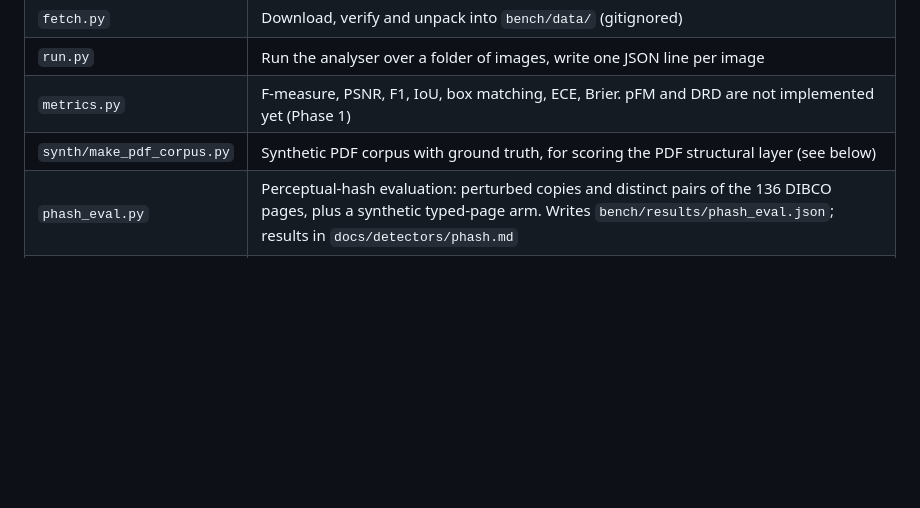
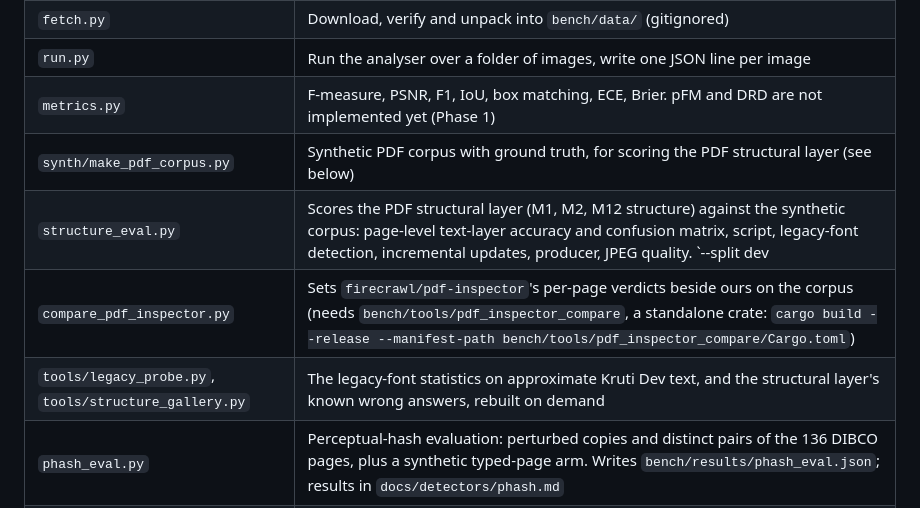
Before and after one commit to jtushar53/pagetriage, a Markdown page: bench/README.md, the part around the change. Rendered like a GitHub page; blank space fills up the shorter version.

Commit message:
bench: README rows for the structure scripts

```diff
--- a/bench/README.md
+++ b/bench/README.md
@@ -10,6 +10,9 @@ calls the Rust core through `pagetriage_py`, and scores the output.
 | `run.py` | Run the analyser over a folder of images, write one JSON line per image |
 | `metrics.py` | F-measure, PSNR, F1, IoU, box matching, ECE, Brier. pFM and DRD are not implemented yet (Phase 1) |
 | `synth/make_pdf_corpus.py` | Synthetic PDF corpus with ground truth, for scoring the PDF structural layer (see below) |
+| `structure_eval.py` | Scores the PDF structural layer (M1, M2, M12 structure) against the synthetic corpus: page-level text-layer accuracy and confusion matrix, script, legacy-font detection, incremental updates, producer, JPEG quality. `--split dev|heldout|all` by document number (see the protocol in `docs/detectors/text_layer.md`). Results in `docs/detectors/text_layer.md`, `font_script.md`, `provenance.md` |
+| `compare_pdf_inspector.py` | Sets `firecrawl/pdf-inspector`'s per-page verdicts beside ours on the corpus (needs `bench/tools/pdf_inspector_compare`, a standalone crate: `cargo build --release --manifest-path bench/tools/pdf_inspector_compare/Cargo.toml`) |
+| `tools/legacy_probe.py`, `tools/structure_gallery.py` | The legacy-font statistics on approximate Kruti Dev text, and the structural layer's known wrong answers, rebuilt on demand |
 | `phash_eval.py` | Perceptual-hash evaluation: perturbed copies and distinct pairs of the 136 DIBCO pages, plus a synthetic typed-page arm. Writes `bench/results/phash_eval.json`; results in `docs/detectors/phash.md` |
 | `tests/` | Offline unit tests (`python -I -m unittest discover -s bench/tests`) |
 
```
